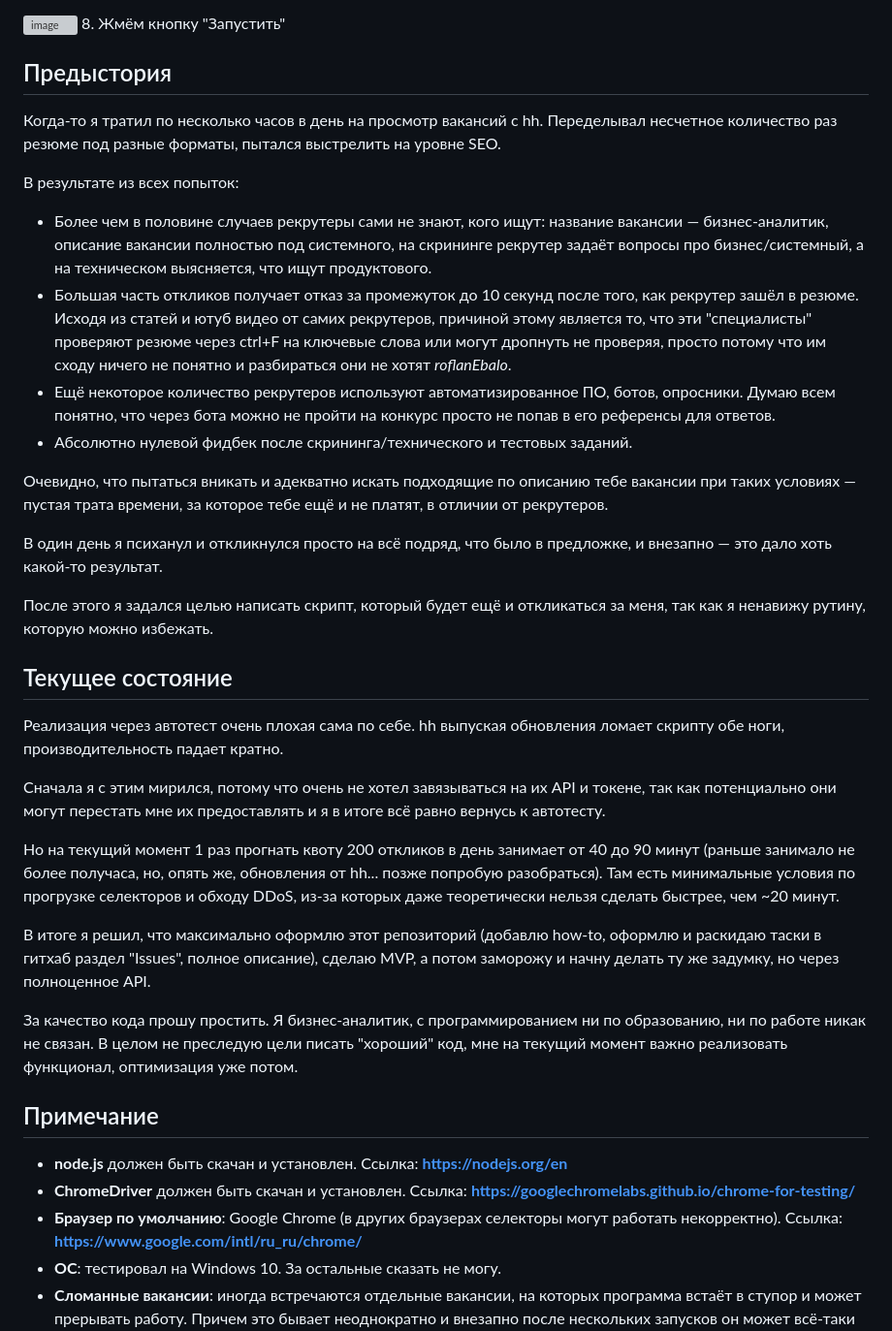
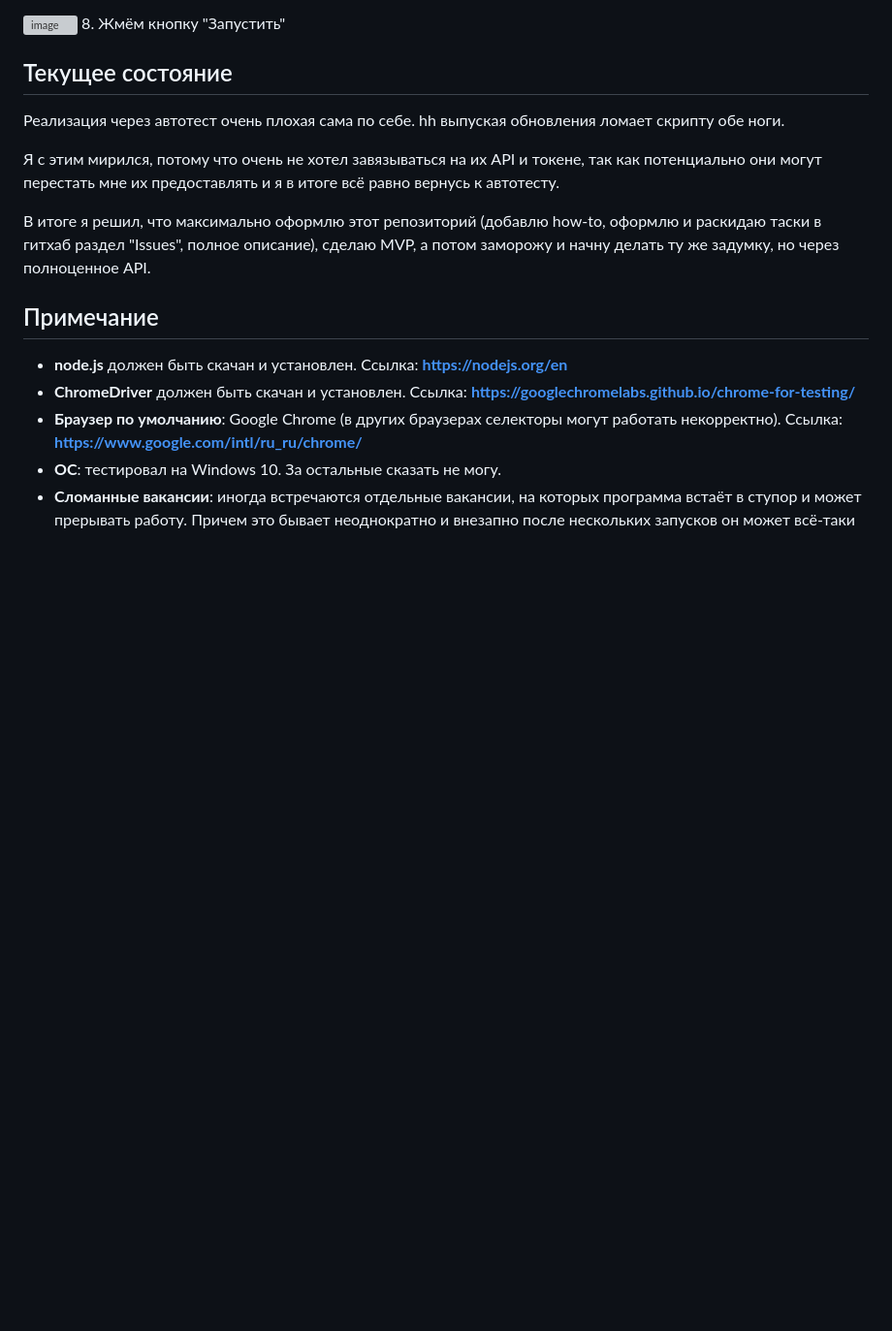
Before and after one commit to Laqwalasse/hhAuto, a Markdown page: README.md, the part around the change. Shown at 97% size. Drawn GitHub-style; blank space fills up the shorter version; grey boxes are pictures that could not be loaded.

```diff
--- a/README.md
+++ b/README.md
@@ -63,31 +63,12 @@ executionMode=local
 ![image](https://github.com/user-attachments/assets/fb37f1b8-441c-4e0b-8e97-2826a559c7ce)
 8. Жмём кнопку "Запустить"
 
-## Предыстория
-Когда-то я тратил по несколько часов в день на просмотр вакансий с hh. Переделывал несчетное количество раз резюме под разные форматы, пытался выстрелить на уровне SEO.
+## Текущее состояние
+Реализация через автотест очень плохая сама по себе. hh выпуская обновления ломает скрипту обе ноги.
 
-В результате из всех попыток:
-- Более чем в половине случаев рекрутеры сами не знают, кого ищут: название вакансии — бизнес-аналитик, описание вакансии полностью под системного, на скрининге рекрутер задаёт вопросы про бизнес/системный, а на техническом выясняется, что ищут продуктового.
-- Большая часть откликов получает отказ за промежуток до 10 секунд после того, как рекрутер зашёл в резюме. Исходя из статей и ютуб видео от самих рекрутеров, причиной этому является то, что эти "специалисты" проверяют резюме через ctrl+F на ключевые слова или могут дропнуть не проверяя, просто потому что им сходу ничего не понятно и разбираться они не хотят *roflanEbalo*.
-- Ещё некоторое количество рекрутеров используют автоматизированное ПО, ботов, опросники. Думаю всем понятно, что через бота можно не пройти на конкурс просто не попав в его референсы для ответов.
-- Абсолютно нулевой фидбек после скрининга/технического и тестовых заданий.
-
-Очевидно, что пытаться вникать и адекватно искать подходящие по описанию тебе вакансии при таких условиях — пустая трата времени, за которое тебе ещё и не платят, в отличии от рекрутеров.
-
-В один день я психанул и откликнулся просто на всё подряд, что было в предложке, и внезапно — это дало хоть какой-то результат.
-
-После этого я задался целью написать скрипт, который будет ещё и откликаться за меня, так как я ненавижу рутину, которую можно избежать.
-
-## Текущее состояние
-Реализация через автотест очень плохая сама по себе. hh выпуская обновления ломает скрипту обе ноги, производительность падает кратно.
-
-Сначала я с этим мирился, потому что очень не хотел завязываться на их API и токене, так как потенциально они могут перестать мне их предоставлять и я в итоге всё равно вернусь к автотесту.
-
-Но на текущий момент 1 раз прогнать квоту 200 откликов в день занимает от 40 до 90 минут (раньше занимало не более получаса, но, опять же, обновления от hh... позже попробую разобраться). Там есть минимальные условия по прогрузке селекторов и обходу DDoS, из-за которых даже теоретически нельзя сделать быстрее, чем ~20 минут.
+Я с этим мирился, потому что очень не хотел завязываться на их API и токене, так как потенциально они могут перестать мне их предоставлять и я в итоге всё равно вернусь к автотесту.
 
 В итоге я решил, что максимально оформлю этот репозиторий (добавлю how-to, оформлю и раскидаю таски в гитхаб раздел "Issues", полное описание), сделаю MVP, а потом заморожу и начну делать ту же задумку, но через полноценное API.
-
-За качество кода прошу простить. Я бизнес-аналитик, с программированием ни по образованию, ни по работе никак не связан. В целом не преследую цели писать "хороший" код, мне на текущий момент важно реализовать функционал, оптимизация уже потом.
 
 ## Примечание
 
```
